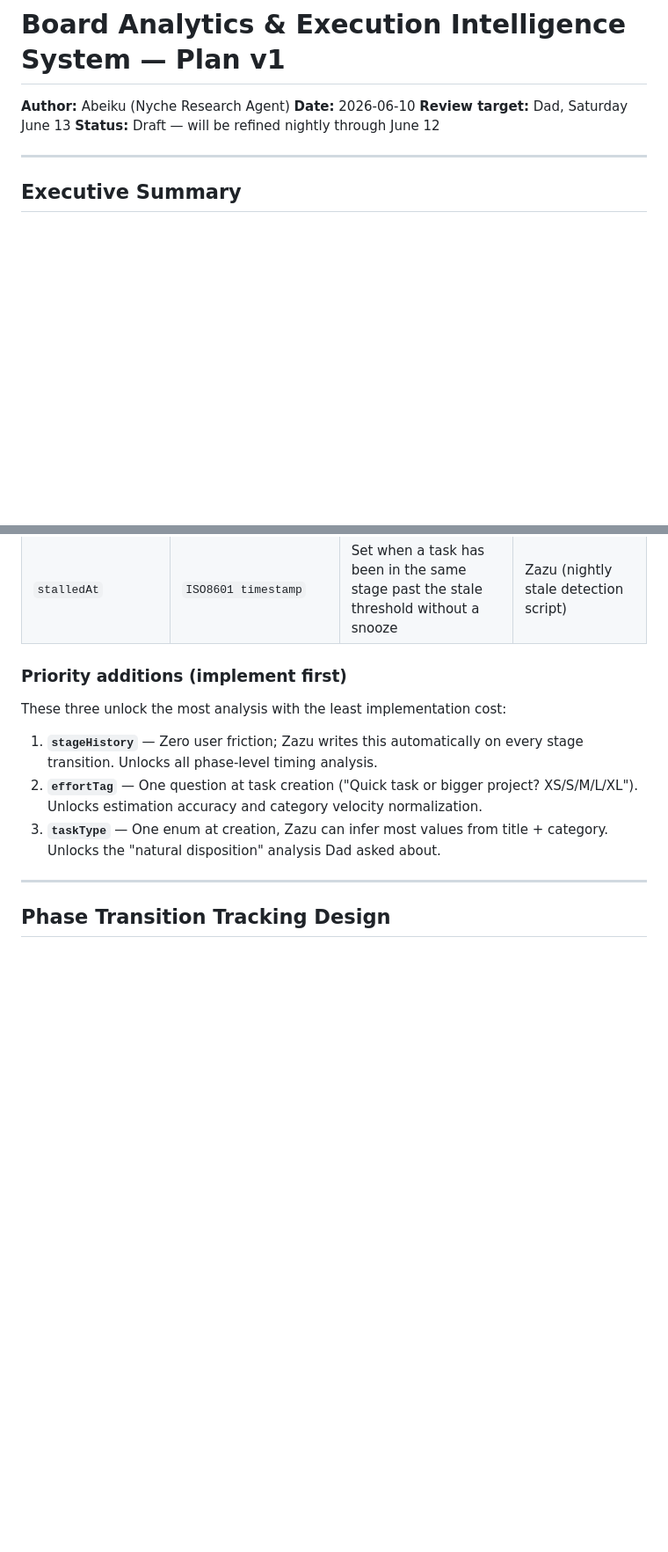
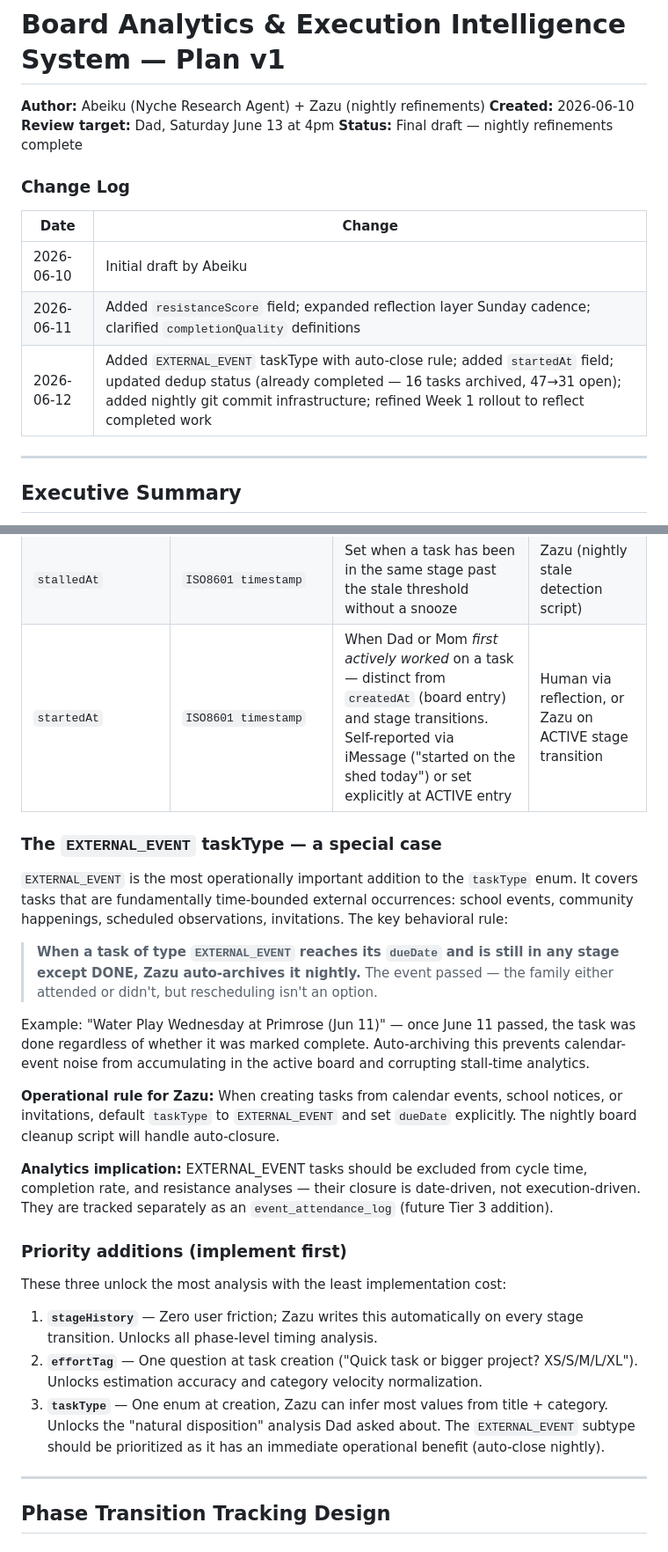
Before and after one commit to zazunyche/nyche-family-board, a Markdown page: analytics/plan-v1.md, 2 parts joined by grey strips. Shown at 88% size. Rendered like a GitHub page; blank space fills up the shorter version.

```diff
--- a/analytics/plan-v1.md
+++ b/analytics/plan-v1.md
@@ -1,9 +1,17 @@
 # Board Analytics & Execution Intelligence System — Plan v1
 
-**Author:** Abeiku (Nyche Research Agent)
-**Date:** 2026-06-10
-**Review target:** Dad, Saturday June 13
-**Status:** Draft — will be refined nightly through June 12
+**Author:** Abeiku (Nyche Research Agent) + Zazu (nightly refinements)
+**Created:** 2026-06-10
+**Review target:** Dad, Saturday June 13 at 4pm
+**Status:** Final draft — nightly refinements complete
+
+### Change Log
+
+| Date | Change |
+|---|---|
+| 2026-06-10 | Initial draft by Abeiku |
+| 2026-06-11 | Added `resistanceScore` field; expanded reflection layer Sunday cadence; clarified `completionQuality` definitions |
+| 2026-06-12 | Added `EXTERNAL_EVENT` taskType with auto-close rule; added `startedAt` field; updated dedup status (already completed — 16 tasks archived, 47→31 open); added nightly git commit infrastructure; refined Week 1 rollout to reflect completed work |
 
 ---
 
@@ -72,6 +80,19 @@ All fields are **optional at creation** and can be populated by Zazu, the board
 | `tags` | `Array<string>` | Freeform labels (e.g., `contractor`, `AJ`, `financial`, `seasonal`) | Human or Zazu at creation |
 | `nextActionType` | `enum: CALL, EMAIL, PURCHASE, SCHEDULE, RESEARCH, BUILD, WAIT` | GTD-style next action — what is the literal next physical action? | Zazu prompt when moving to ACTIVE |
 | `stalledAt` | `ISO8601 timestamp` | Set when a task has been in the same stage past the stale threshold without a snooze | Zazu (nightly stale detection script) |
+| `startedAt` | `ISO8601 timestamp` | When Dad or Mom *first actively worked* on a task — distinct from `createdAt` (board entry) and stage transitions. Self-reported via iMessage ("started on the shed today") or set explicitly at ACTIVE entry | Human via reflection, or Zazu on ACTIVE stage transition |
+
+### The `EXTERNAL_EVENT` taskType — a special case
+
+`EXTERNAL_EVENT` is the most operationally important addition to the `taskType` enum. It covers tasks that are fundamentally time-bounded external occurrences: school events, community happenings, scheduled observations, invitations. The key behavioral rule:
+
+> **When a task of type `EXTERNAL_EVENT` reaches its `dueDate` and is still in any stage except DONE, Zazu auto-archives it nightly.** The event passed — the family either attended or didn't, but rescheduling isn't an option.
+
+Example: "Water Play Wednesday at Primrose (Jun 11)" — once June 11 passed, the task was done regardless of whether it was marked complete. Auto-archiving this prevents calendar-event noise from accumulating in the active board and corrupting stall-time analytics.
+
+**Operational rule for Zazu:** When creating tasks from calendar events, school notices, or invitations, default `taskType` to `EXTERNAL_EVENT` and set `dueDate` explicitly. The nightly board cleanup script will handle auto-closure.
+
+**Analytics implication:** EXTERNAL_EVENT tasks should be excluded from cycle time, completion rate, and resistance analyses — their closure is date-driven, not execution-driven. They are tracked separately as an `event_attendance_log` (future Tier 3 addition).
 
 ### Priority additions (implement first)
 
@@ -79,7 +100,7 @@ These three unlock the most analysis with the least implementation cost:
 
 1. **`stageHistory`** — Zero user friction; Zazu writes this automatically on every stage transition. Unlocks all phase-level timing analysis.
 2. **`effortTag`** — One question at task creation ("Quick task or bigger project? XS/S/M/L/XL"). Unlocks estimation accuracy and category velocity normalization.
-3. **`taskType`** — One enum at creation, Zazu can infer most values from title + category. Unlocks the "natural disposition" analysis Dad asked about.
+3. **`taskType`** — One enum at creation, Zazu can infer most values from title + category. Unlocks the "natural disposition" analysis Dad asked about. The `EXTERNAL_EVENT` subtype should be prioritized as it has an immediate operational benefit (auto-close nightly).
 
 ---
 
```
Also changed, not shown: other parts of analytics/plan-v1.md (+24 -7 lines).
